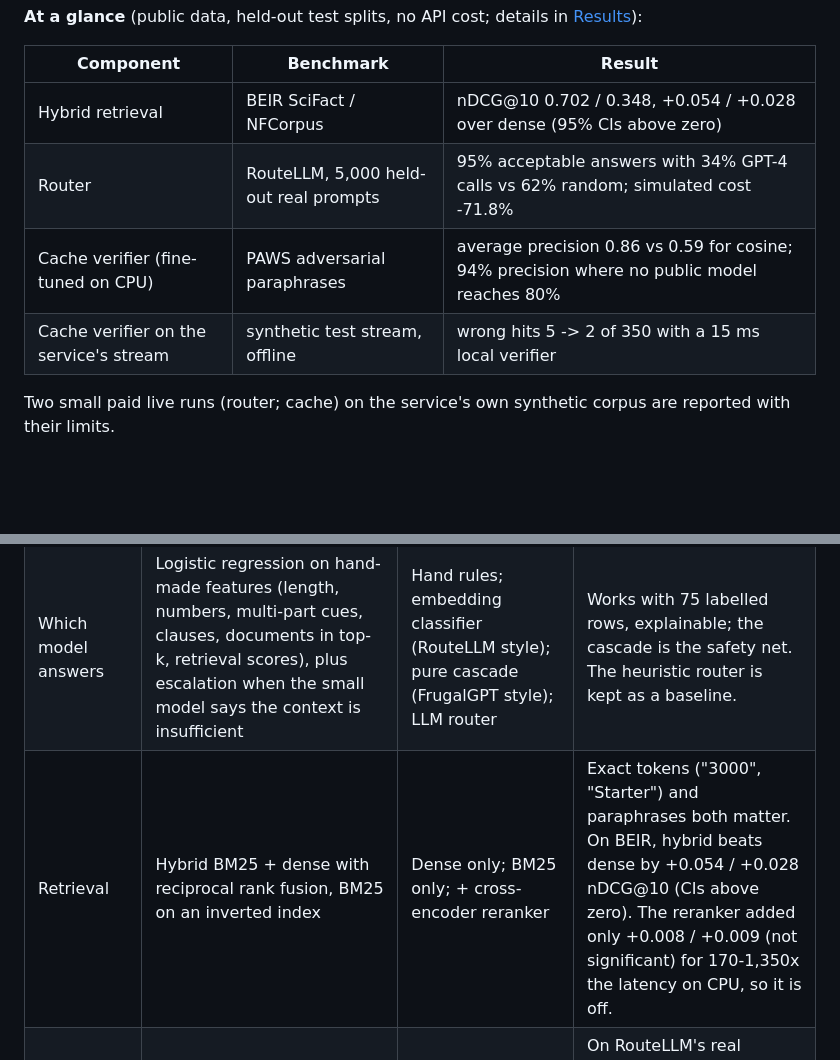
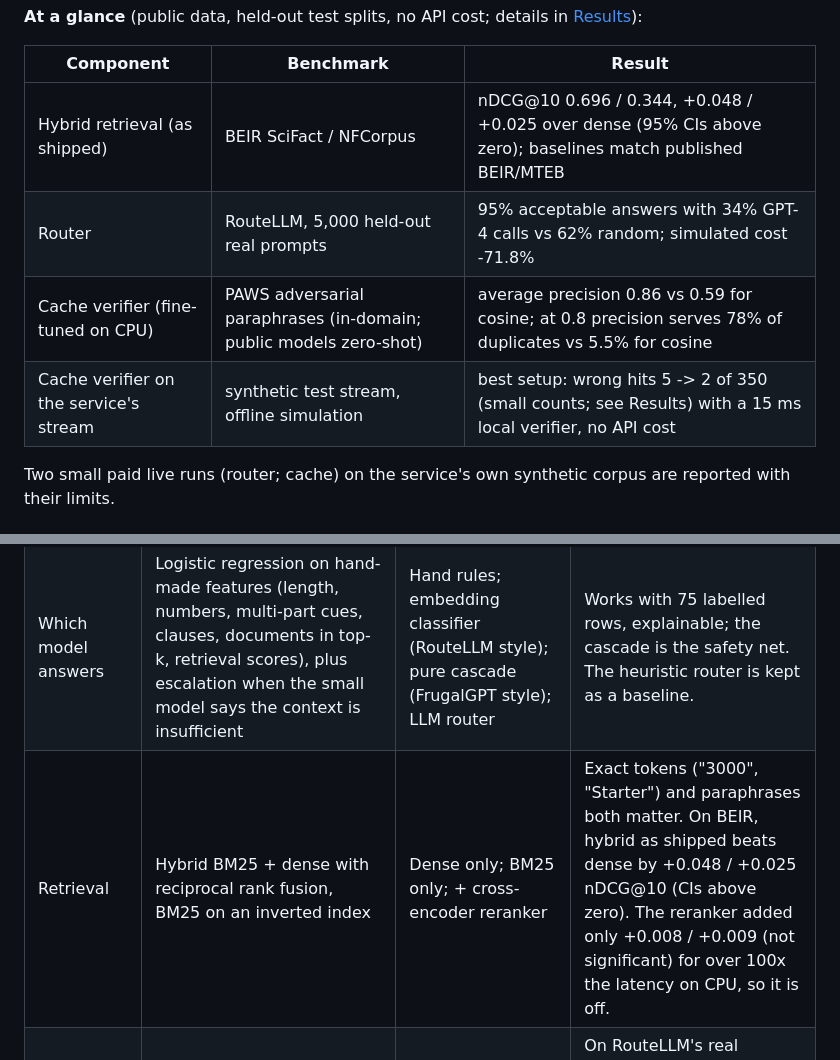
Before and after one commit to WhitefistEmperor/costwise-rag, a Markdown page: README.md, 2 parts joined by grey strips. GitHub-like rendering; blank space fills up the shorter version.

```diff
--- a/README.md
+++ b/README.md
@@ -13,10 +13,10 @@ the same answer quality.* Every number below comes from a reproducible eval in t
 
 | Component | Benchmark | Result |
 |---|---|---|
-| Hybrid retrieval | BEIR SciFact / NFCorpus | nDCG@10 0.702 / 0.348, +0.054 / +0.028 over dense (95% CIs above zero) |
+| Hybrid retrieval (as shipped) | BEIR SciFact / NFCorpus | nDCG@10 0.696 / 0.344, +0.048 / +0.025 over dense (95% CIs above zero); baselines match published BEIR/MTEB |
 | Router | RouteLLM, 5,000 held-out real prompts | 95% acceptable answers with 34% GPT-4 calls vs 62% random; simulated cost -71.8% |
-| Cache verifier (fine-tuned on CPU) | PAWS adversarial paraphrases | average precision 0.86 vs 0.59 for cosine; 94% precision where no public model reaches 80% |
-| Cache verifier on the service's stream | synthetic test stream, offline | wrong hits 5 -> 2 of 350 with a 15 ms local verifier |
+| Cache verifier (fine-tuned on CPU) | PAWS adversarial paraphrases (in-domain; public models zero-shot) | average precision 0.86 vs 0.59 for cosine; at 0.8 precision serves 78% of duplicates vs 5.5% for cosine |
+| Cache verifier on the service's stream | synthetic test stream, offline simulation | best setup: wrong hits 5 -> 2 of 350 (small counts; see Results) with a 15 ms local verifier, no API cost |
 
 Two small paid live runs (router; cache) on the service's own synthetic corpus are reported
 with their limits.
@@ -53,7 +53,7 @@ evals in `src/costwise/eval/`. Full design notes: [docs/ARCHITECTURE.md](docs/AR
 | Cheap check vs accurate check | **Two thresholds**: above the accept threshold the free guard decides; in the band below it a strong verifier (small LLM YES/NO, or a cross-encoder) must also agree, at most once per lookup, its cost charged to the request | One threshold | Keeps the free path strict and pays for accuracy only where it is needed. |
 | Cache freshness | TTL plus per-entry source-document hashes | Flush all on change; TTL only | Only answers built from a changed document are dropped. |
 | Which model answers | Logistic regression on hand-made features (length, numbers, multi-part cues, clauses, documents in top-k, retrieval scores), plus escalation when the small model says the context is insufficient | Hand rules; embedding classifier (RouteLLM style); pure cascade (FrugalGPT style); LLM router | Works with 75 labelled rows, explainable; the cascade is the safety net. The heuristic router is kept as a baseline. |
-| Retrieval | Hybrid BM25 + dense with reciprocal rank fusion, BM25 on an inverted index | Dense only; BM25 only; + cross-encoder reranker | Exact tokens ("3000", "Starter") and paraphrases both matter. On BEIR, hybrid beats dense by +0.054 / +0.028 nDCG@10 (CIs above zero). The reranker added only +0.008 / +0.009 (not significant) for 170-1,350x the latency on CPU, so it is off. |
+| Retrieval | Hybrid BM25 + dense with reciprocal rank fusion, BM25 on an inverted index | Dense only; BM25 only; + cross-encoder reranker | Exact tokens ("3000", "Starter") and paraphrases both matter. On BEIR, hybrid as shipped beats dense by +0.048 / +0.025 nDCG@10 (CIs above zero). The reranker added only +0.008 / +0.009 (not significant) for over 100x the latency on CPU, so it is off. |
 | Router signal | Query features, plus an embedding-based variant measured on public data | Hand rules only | On RouteLLM's real prompts, the embedding router needs 34% GPT-4 calls for 95% acceptable answers, against 62% for random routing. |
 | Storage, provider | NumPy brute-force search, SQLite, a thin `httpx` OpenRouter client | FAISS/Qdrant, Redis, LiteLLM | Zero setup at this size; each is a one-adapter swap. |
 
```
Also changed, not shown: other parts of README.md (+63 -31 lines), PROGRESS.md (+12 -10 lines), docs/img/beir_ndcg.png, 5 other files.
